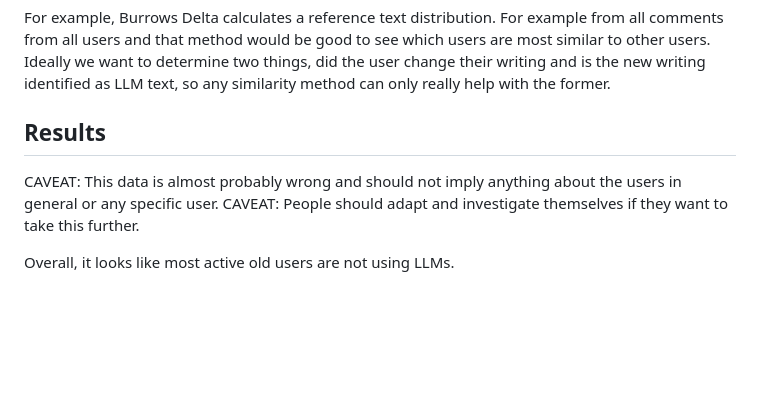
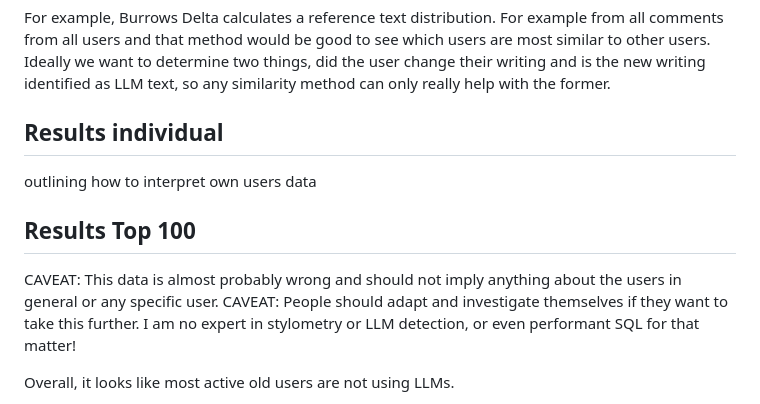
Before and after one commit to timwaters/HNfinger, a Markdown page: readme.md, the part around the change. Rendered like a GitHub page; blank space fills up the shorter version.

```diff
--- a/readme.md
+++ b/readme.md
@@ -35,10 +35,14 @@ The thumbnail / stylometric method used here is simple. Better methods could and
 
 For example, Burrows Delta calculates a reference text distribution. For example from all comments from all users and that method would be good to see which users are most similar to other users. Ideally we want to determine two things, did the user change their writing and is the new writing identified as LLM text, so any similarity method can only really help with the former.
 
-## Results
+## Results individual
+
+outlining how to interpret own users data
+
+## Results Top 100
 
 CAVEAT: This data is almost probably wrong and should not imply anything about the users in general or any specific user.
-CAVEAT: People should adapt and investigate themselves if they want to take this further.
+CAVEAT: People should adapt and investigate themselves if they want to take this further.  I am no expert in stylometry or LLM detection, or even performant SQL for that matter!
 
 Overall, it looks like most active old users are not using LLMs.
 
```
